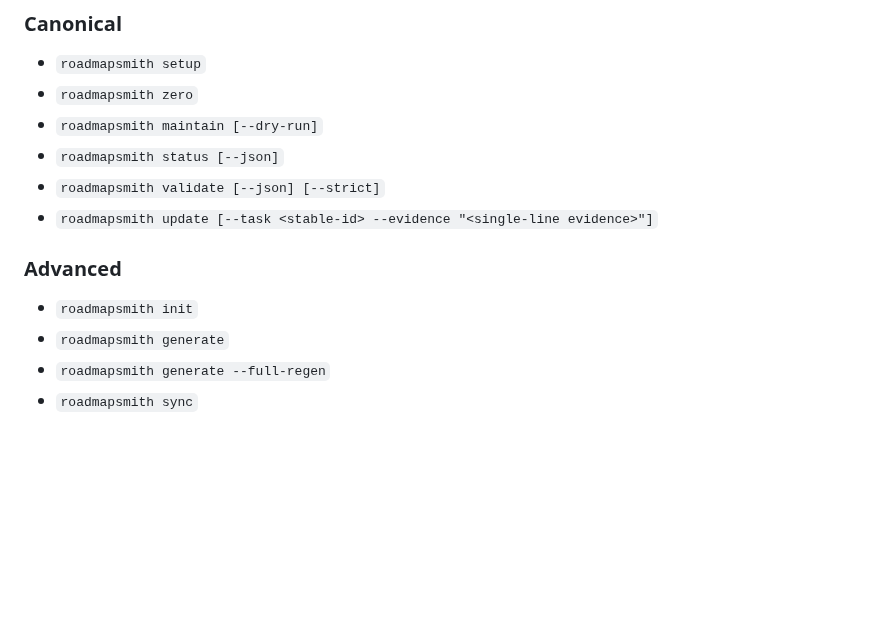
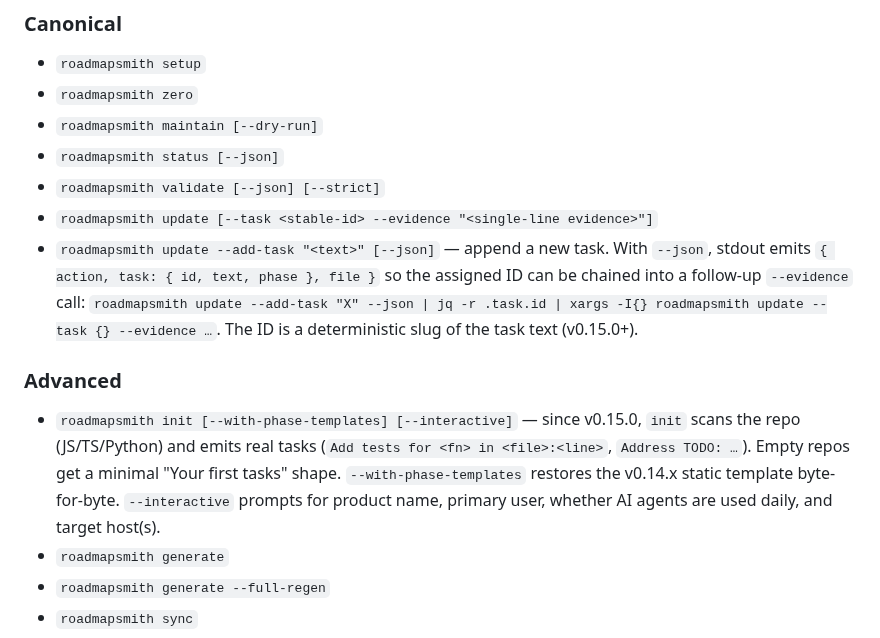
Before and after one commit to PapiScholz/roadmapsmith, a Markdown page: roadmap-skill/README.md, the part around the change. GitHub-like rendering; blank space fills up the shorter version.

```diff
--- a/roadmap-skill/README.md
+++ b/roadmap-skill/README.md
@@ -20,10 +20,11 @@ This package owns the RoadmapSmith CLI, validator, sync engine, host setup files
 - `roadmapsmith status [--json]`
 - `roadmapsmith validate [--json] [--strict]`
 - `roadmapsmith update [--task <stable-id> --evidence "<single-line evidence>"]`
+- `roadmapsmith update --add-task "<text>" [--json]` — append a new task. With `--json`, stdout emits `{ action, task: { id, text, phase }, file }` so the assigned ID can be chained into a follow-up `--evidence` call: `roadmapsmith update --add-task "X" --json | jq -r .task.id | xargs -I{} roadmapsmith update --task {} --evidence …`. The ID is a deterministic slug of the task text (v0.15.0+).
 
 ### Advanced
 
-- `roadmapsmith init`
+- `roadmapsmith init [--with-phase-templates] [--interactive]` — since v0.15.0, `init` scans the repo (JS/TS/Python) and emits real tasks (`Add tests for <fn> in <file>:<line>`, `Address TODO: …`). Empty repos get a minimal "Your first tasks" shape. `--with-phase-templates` restores the v0.14.x static template byte-for-byte. `--interactive` prompts for product name, primary user, whether AI agents are used daily, and target host(s).
 - `roadmapsmith generate`
 - `roadmapsmith generate --full-regen`
 - `roadmapsmith sync`
```
Also changed, not shown: README.md (+19 -4 lines), docs/plans/v0.15-first-run-value.md (added, +260 -0 lines), roadmap-skill/CHANGELOG.md (+30 -1 lines), assets/demo-ab.gif (added), assets/demo.gif, 13 other files.
